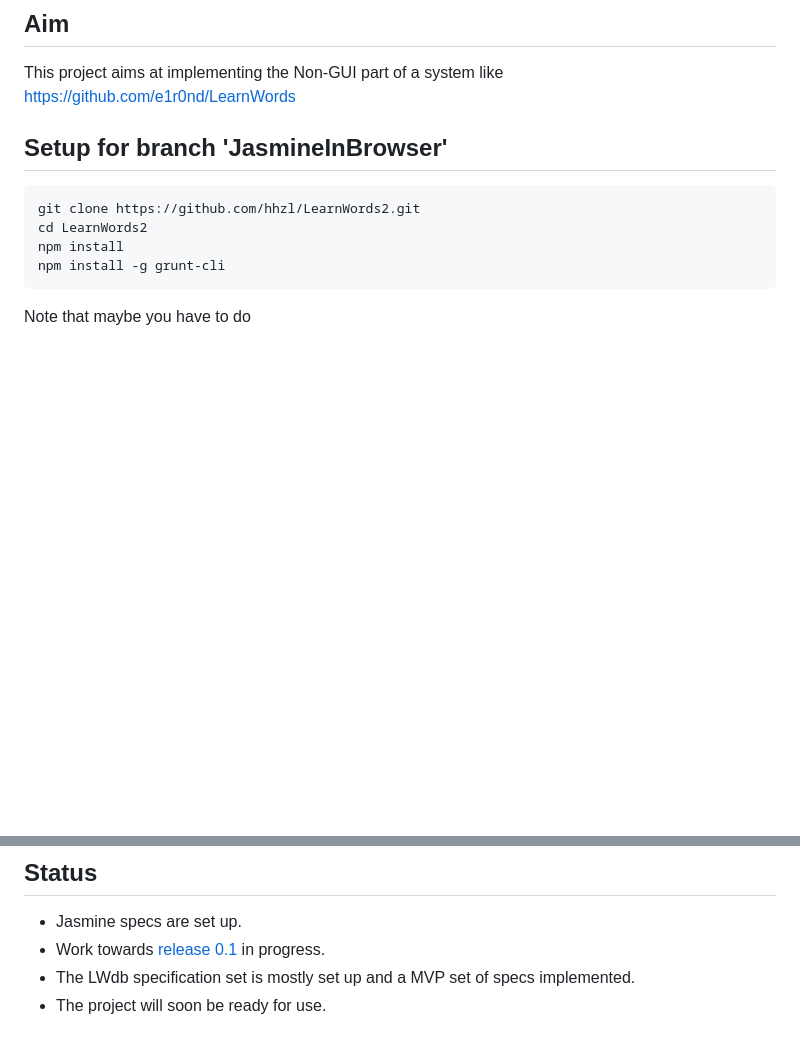
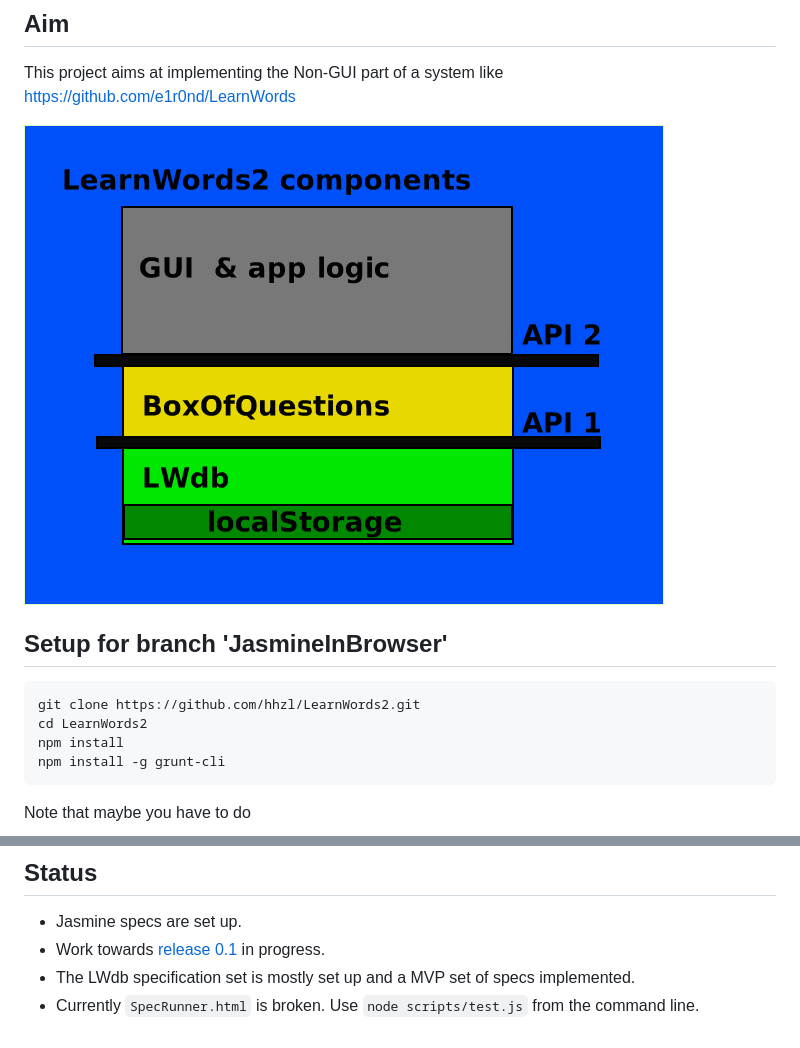
Before and after one commit to hhzl/LearnWords2, a Markdown page: README.md, 2 parts joined by grey strips. Drawn GitHub-style; pictures changed too: docs/LW2-context.png (added); blank space fills up the shorter version.

Commit message:
Context diagr & status update

```diff
--- a/README.md
+++ b/README.md
@@ -5,6 +5,9 @@ A vocabulary learning component using the Leitner system
 
 This project aims at implementing the Non-GUI part of a system like
 https://github.com/e1r0nd/LearnWords
+
+![learnwords2-layers](docs/LW2-context.png)
+
 
 ## Setup for branch 'JasmineInBrowser'
 
@@ -80,4 +83,4 @@ TODO: add examples
 * Jasmine specs are set up.
 * Work towards [release 0.1](https://github.com/hhzl/LearnWords2/milestone/1) in progress.
 * The LWdb specification set is mostly set up and a MVP set of specs implemented.
-* The project will soon be ready for use.
+* Currently ``SpecRunner.html`` is broken. Use ``node scripts/test.js`` from the command line.
```
